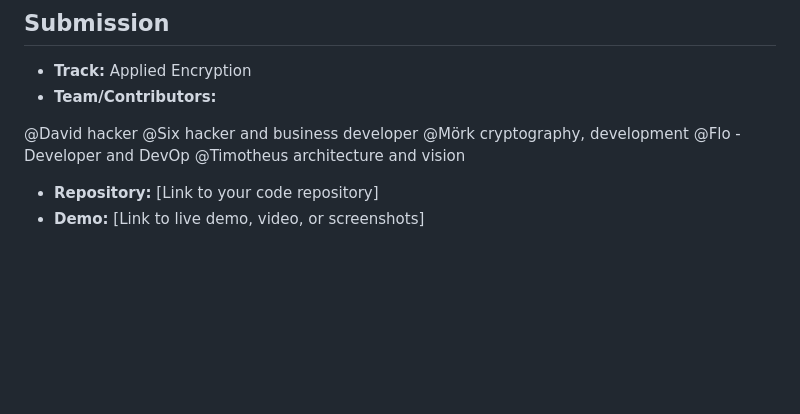
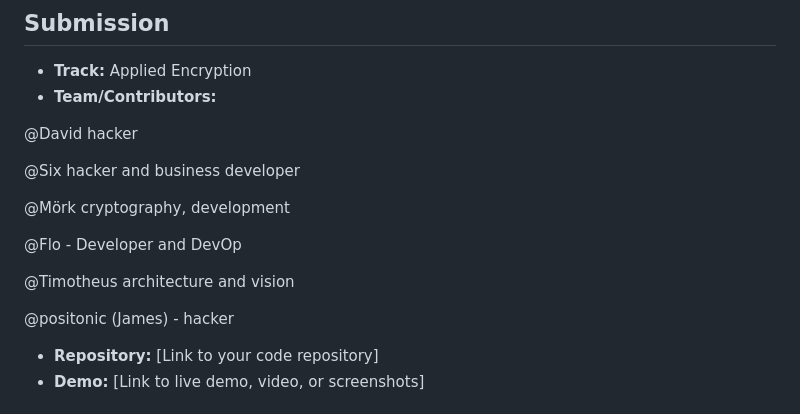
Before and after one commit to inblockio/web3privacy, a Markdown page: README.md, the part around the change. Drawn GitHub-style; blank space fills up the shorter version.

```diff
--- a/README.md
+++ b/README.md
@@ -12,10 +12,16 @@ Collab git, to have a shared resource. Including proposal for EIP and and the Ha
 - **Team/Contributors:**
 
 @David hacker
+
 @Six hacker and business developer
+
 @Mörk cryptography, development
+
 @Flo - Developer and DevOp
+
 @Timotheus architecture and vision
+
+@positonic (James) - hacker
 
 - **Repository:** [Link to your code repository]
 - **Demo:** [Link to live demo, video, or screenshots]
```
